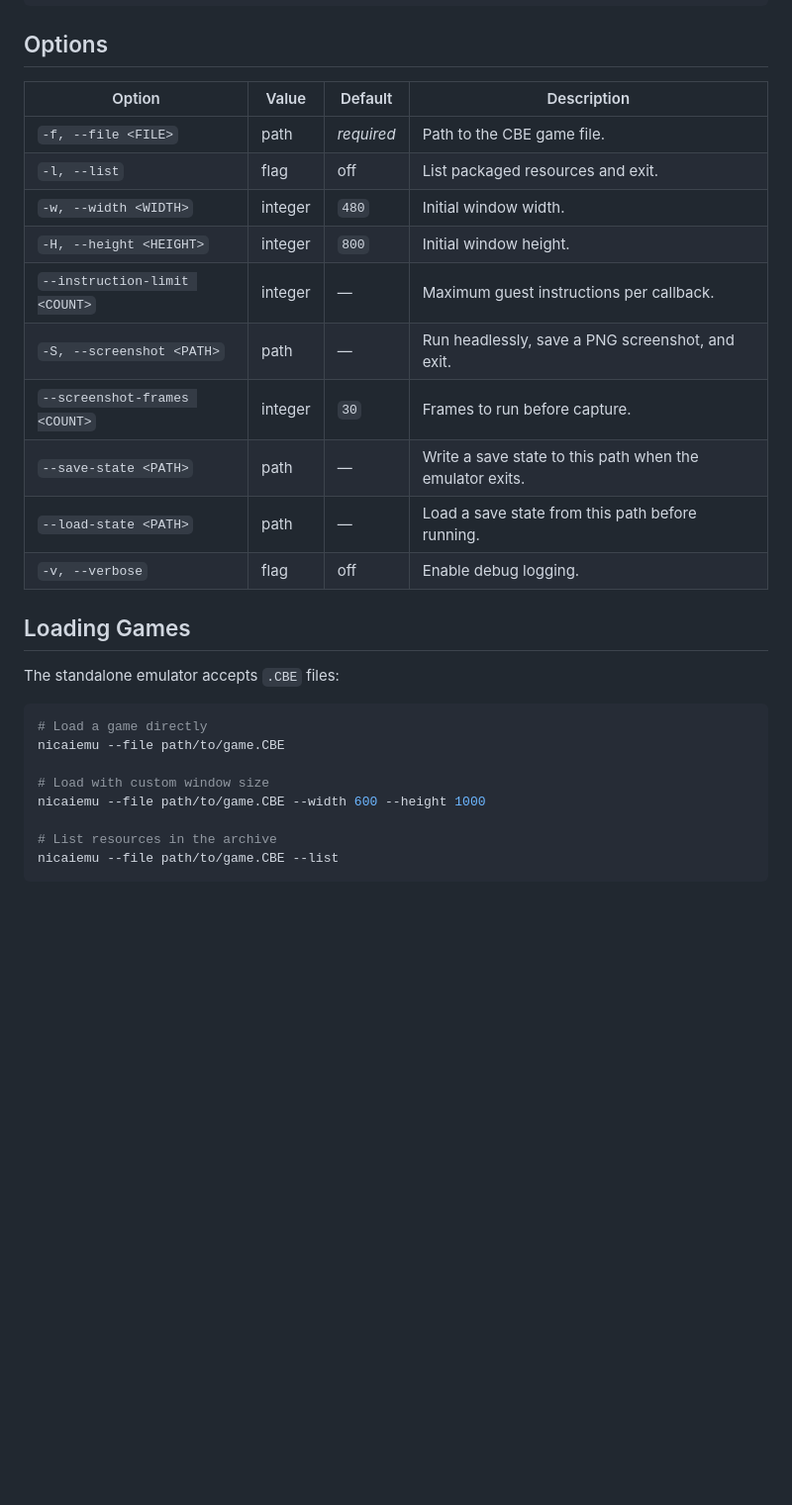
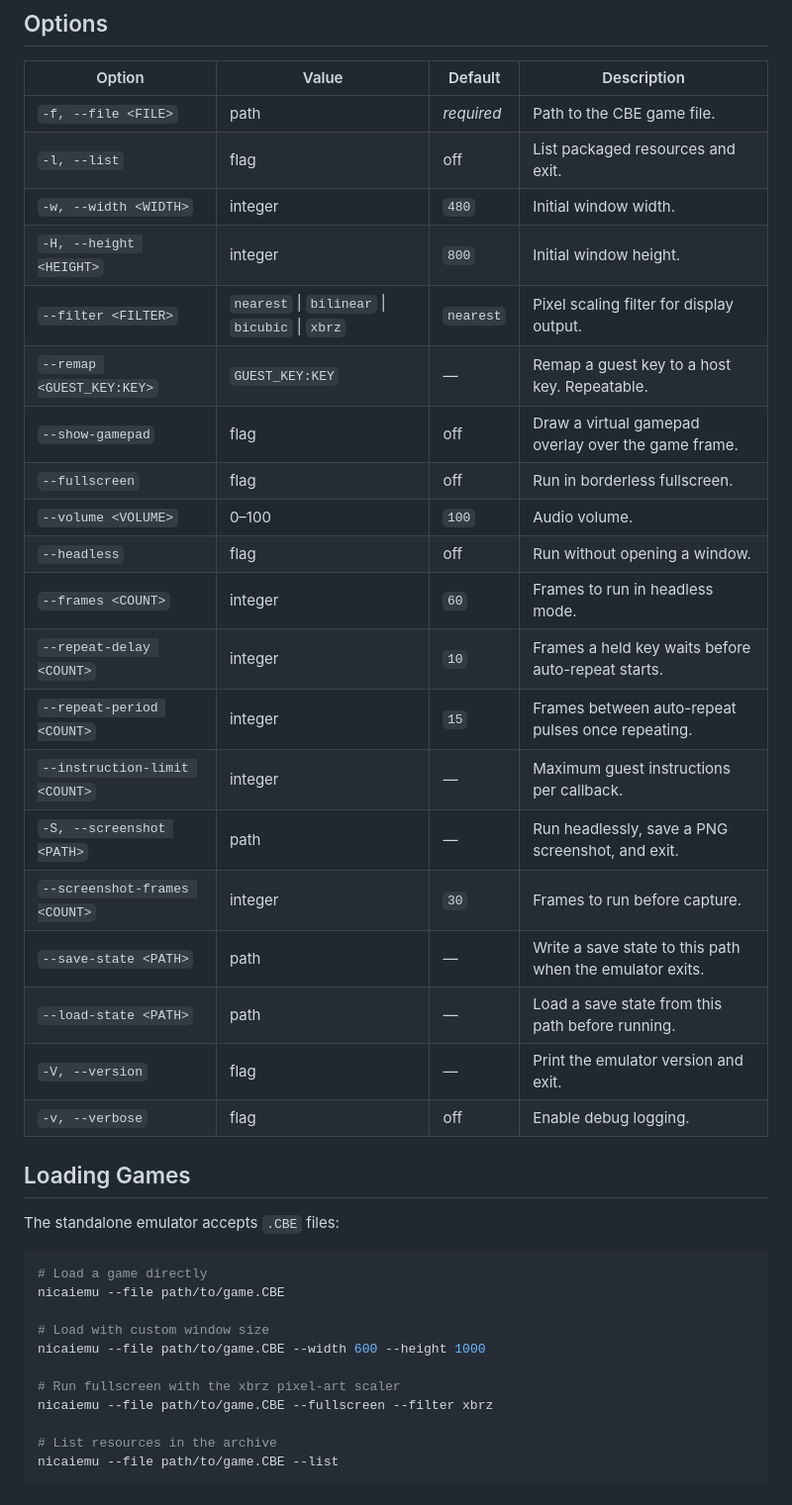
Before and after one commit to AloysHF/NicaiEmu, a Markdown page: docs/Standalone-Emulator.md, the part around one of its changes. Shown at 99% size. Rendered like a GitHub page; blank space fills up the shorter version.

```diff
--- a/docs/Standalone-Emulator.md
+++ b/docs/Standalone-Emulator.md
@@ -38,11 +38,21 @@ nicaiemu [OPTIONS] --file <GAME_PATH>
 | `-l, --list` | flag | off | List packaged resources and exit. |
 | `-w, --width <WIDTH>` | integer | `480` | Initial window width. |
 | `-H, --height <HEIGHT>` | integer | `800` | Initial window height. |
+| `--filter <FILTER>` | `nearest` \| `bilinear` \| `bicubic` \| `xbrz` | `nearest` | Pixel scaling filter for display output. |
+| `--remap <GUEST_KEY:KEY>` | `GUEST_KEY:KEY` | — | Remap a guest key to a host key. Repeatable. |
+| `--show-gamepad` | flag | off | Draw a virtual gamepad overlay over the game frame. |
+| `--fullscreen` | flag | off | Run in borderless fullscreen. |
+| `--volume <VOLUME>` | 0–100 | `100` | Audio volume. |
+| `--headless` | flag | off | Run without opening a window. |
+| `--frames <COUNT>` | integer | `60` | Frames to run in headless mode. |
+| `--repeat-delay <COUNT>` | integer | `10` | Frames a held key waits before auto-repeat starts. |
+| `--repeat-period <COUNT>` | integer | `15` | Frames between auto-repeat pulses once repeating. |
 | `--instruction-limit <COUNT>` | integer | — | Maximum guest instructions per callback. |
 | `-S, --screenshot <PATH>` | path | — | Run headlessly, save a PNG screenshot, and exit. |
 | `--screenshot-frames <COUNT>` | integer | `30` | Frames to run before capture. |
 | `--save-state <PATH>` | path | — | Write a save state to this path when the emulator exits. |
 | `--load-state <PATH>` | path | — | Load a save state from this path before running. |
+| `-V, --version` | flag | — | Print the emulator version and exit. |
 | `-v, --verbose` | flag | off | Enable debug logging. |
 
 ## Loading Games
@@ -55,6 +65,9 @@ nicaiemu --file path/to/game.CBE
 
 # Load with custom window size
 nicaiemu --file path/to/game.CBE --width 600 --height 1000
+
+# Run fullscreen with the xbrz pixel-art scaler
+nicaiemu --file path/to/game.CBE --fullscreen --filter xbrz
 
 # List resources in the archive
 nicaiemu --file path/to/game.CBE --list
```
Also changed, not shown: other parts of docs/Standalone-Emulator.md (+55 -7 lines), README.md (+9 -1 lines).
